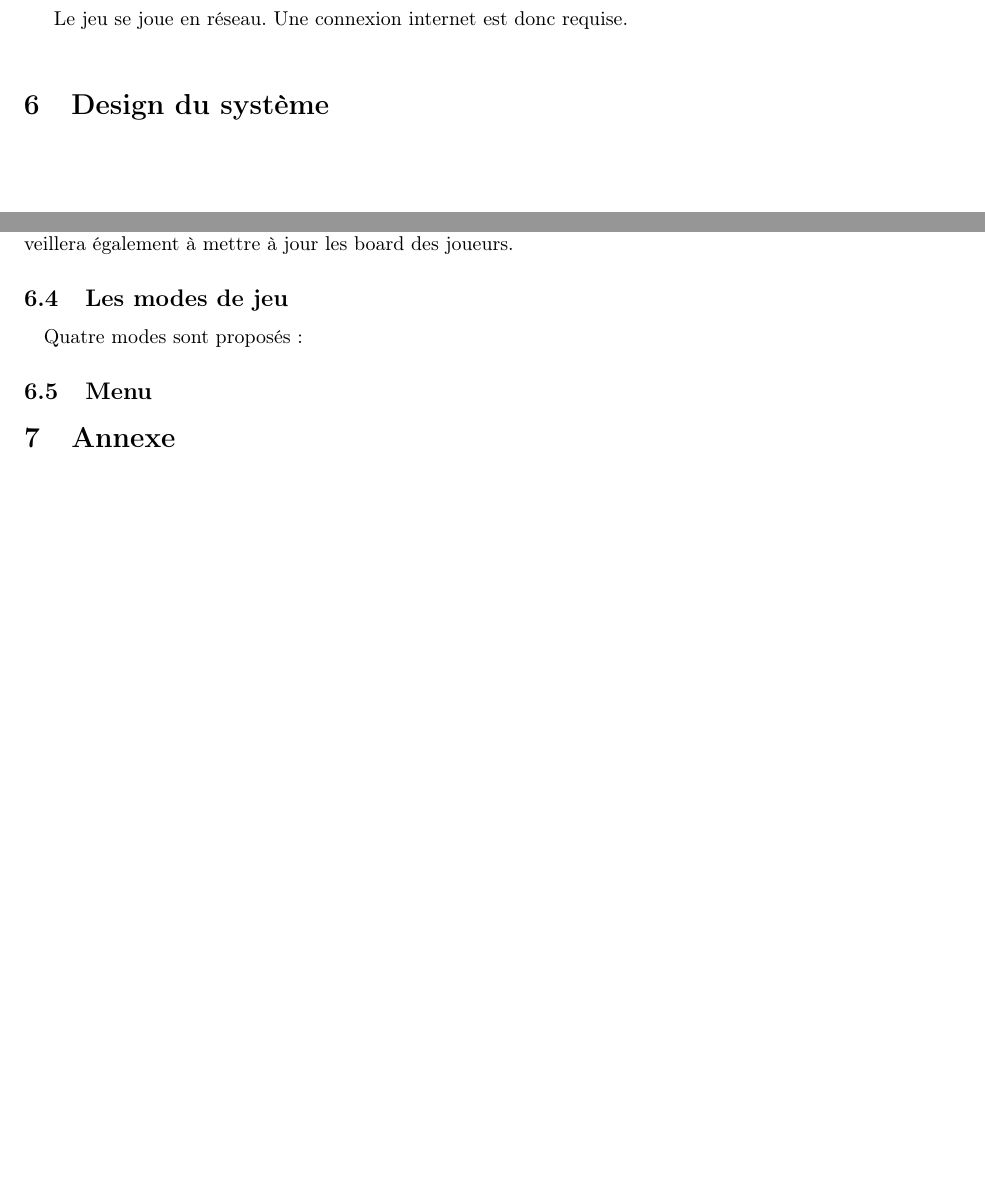
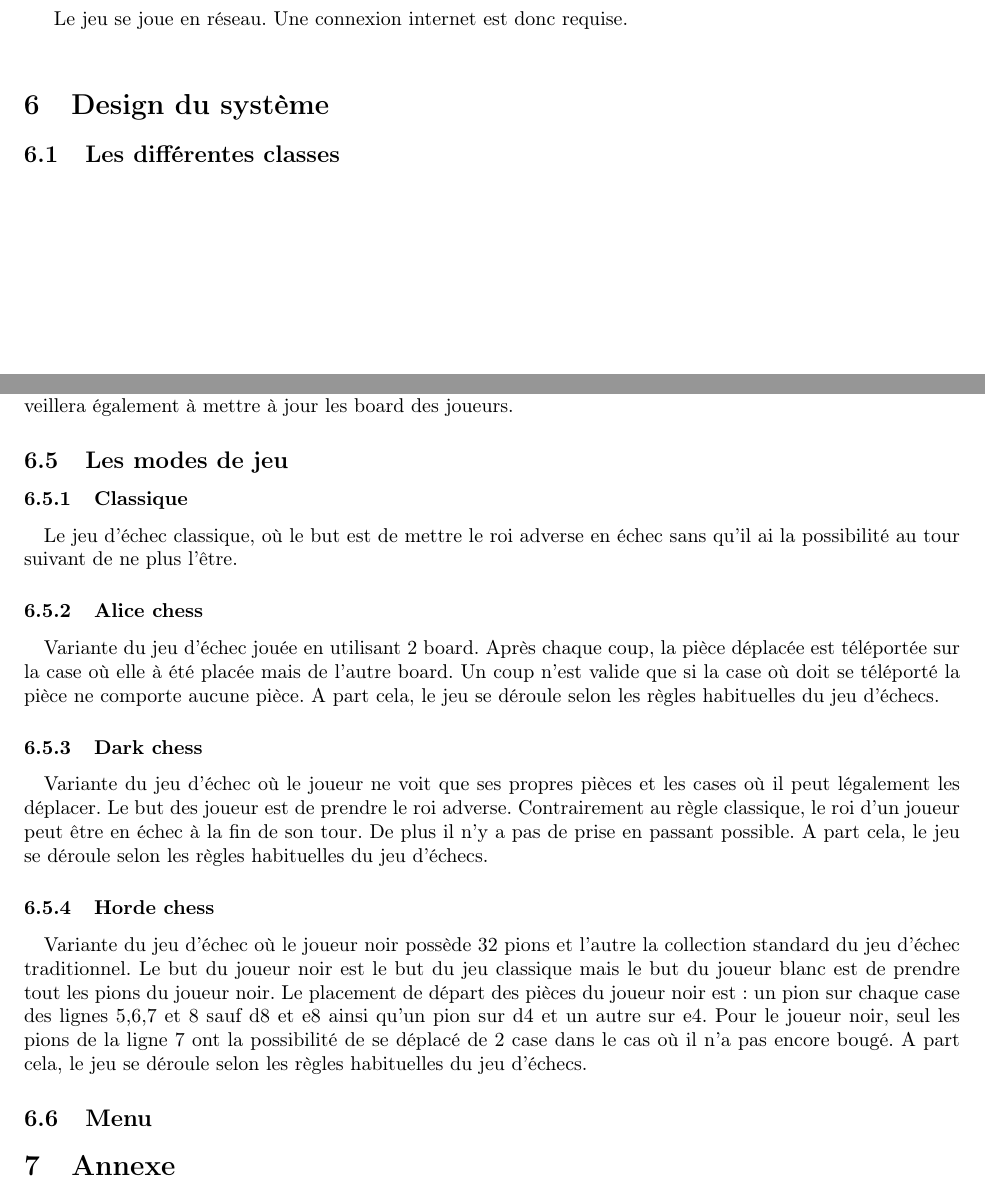
Before and after one commit to Phucyro/PawnHub, a LaTeX document (year_project_ba2.tex): two parts of pages 12 and 14 of 14, joined at a grey line, cut so that both start at the same text, the shorter picture padded with empty space. Compiled offline with pdfLaTeX.

Commit message:
[Add] Ajout des explications des différent mode de jeu dans le SRD

```diff
--- a/year_project_ba2.tex
+++ b/year_project_ba2.tex
@@ -294,6 +294,8 @@ Le jeu se joue en réseau. Une connexion internet est donc requise. \\
 
 \section{Design du système}
 
+\subsection{Les différentes classes}
+
 \begin{figure}
 %\centering
 \includegraphics[scale=0.5]{ClassDiagram.png}
@@ -310,7 +312,15 @@ Le jeu se joue en réseau. Une connexion internet est donc requise. \\
 \paragraph{}Le serveur aura une copie du board et se tâchera de devoir vérifier les différentes actions des joueurs. Il veillera également à  mettre à jour les board des joueurs.
 
 \subsection{Les modes de jeu}
-\paragraph{}Quatre modes sont proposés:
+\subsubsection{Classique}
+\paragraph{}Le jeu d'échec classique, où le but est de mettre le roi adverse en échec sans qu'il ai la possibilité au tour suivant de ne plus l'être.
+\subsubsection{Alice chess}
+\paragraph{}Variante du jeu d'échec jouée en utilisant 2 board. Après chaque coup, la pièce déplacée est téléportée sur la case où elle à été placée mais de l'autre board. Un coup n'est valide que si la case où doit se téléporté la pièce ne comporte aucune pièce. A part cela, le jeu se déroule selon les règles habituelles du jeu d'échecs.
+\subsubsection{Dark chess}
+\paragraph{}Variante du jeu d'échec où le joueur ne voit que ses propres pièces et les cases où il peut légalement les déplacer. Le but des joueur est de prendre le roi adverse. Contrairement au règle classique, le roi d'un joueur peut être en échec à la fin de son tour. De plus il n'y a pas de prise en passant possible. A part cela, le jeu se déroule selon les règles habituelles du jeu d'échecs.
+
+\subsubsection{Horde chess}
+\paragraph{} Variante du jeu d'échec où le joueur noir possède 32 pions et l'autre la collection standard du jeu d'échec traditionnel. Le but du joueur noir est le but du jeu classique mais le but du joueur blanc est de prendre tout les pions du joueur noir. Le placement de départ des pièces du joueur noir est: un pion sur chaque case des lignes 5,6,7 et 8 sauf d8 et e8 ainsi qu'un pion sur d4 et un autre sur e4. Pour le joueur noir, seul les pions de la ligne 7 ont la possibilité de se déplacé de 2 case dans le cas où il n'a pas encore bougé. A part cela, le jeu se déroule selon les règles habituelles du jeu d'échecs.
 
 \subsection{Menu}
 
```
